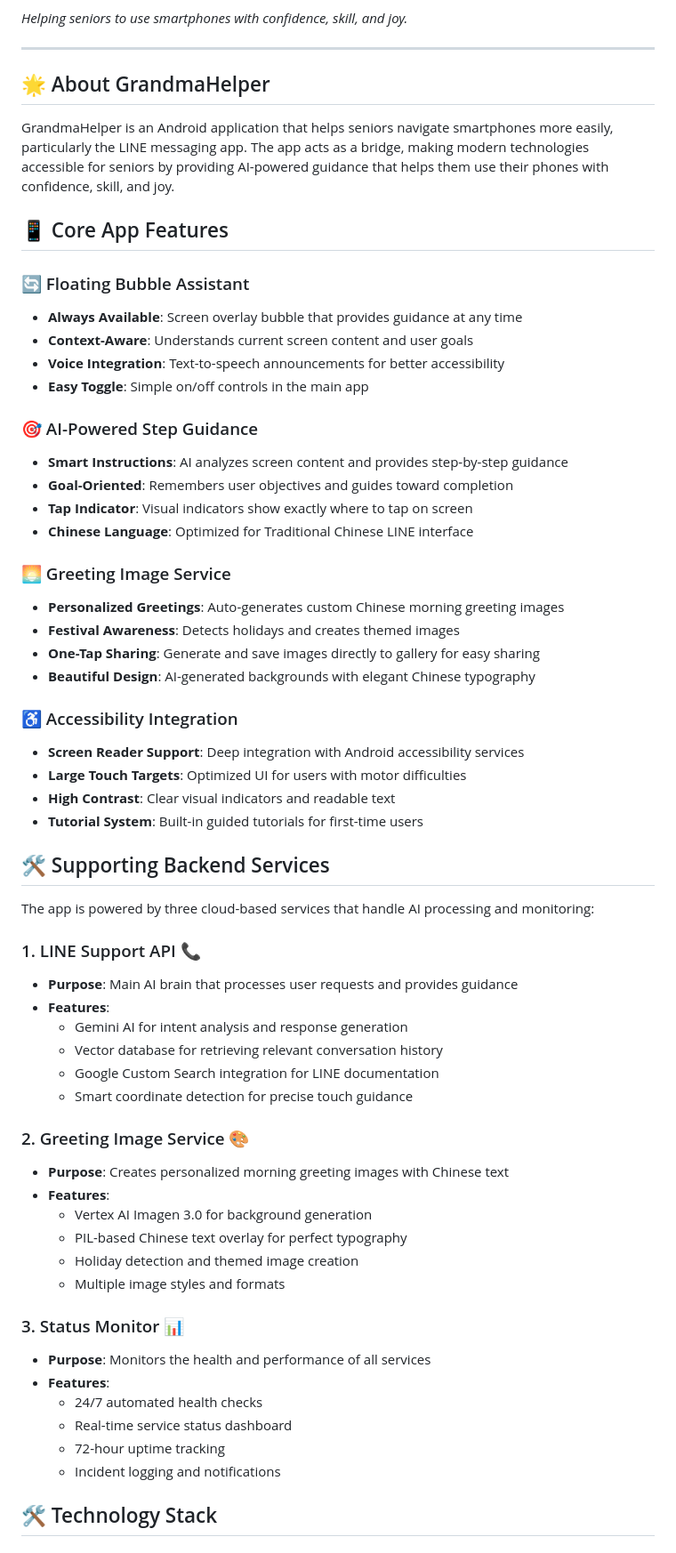
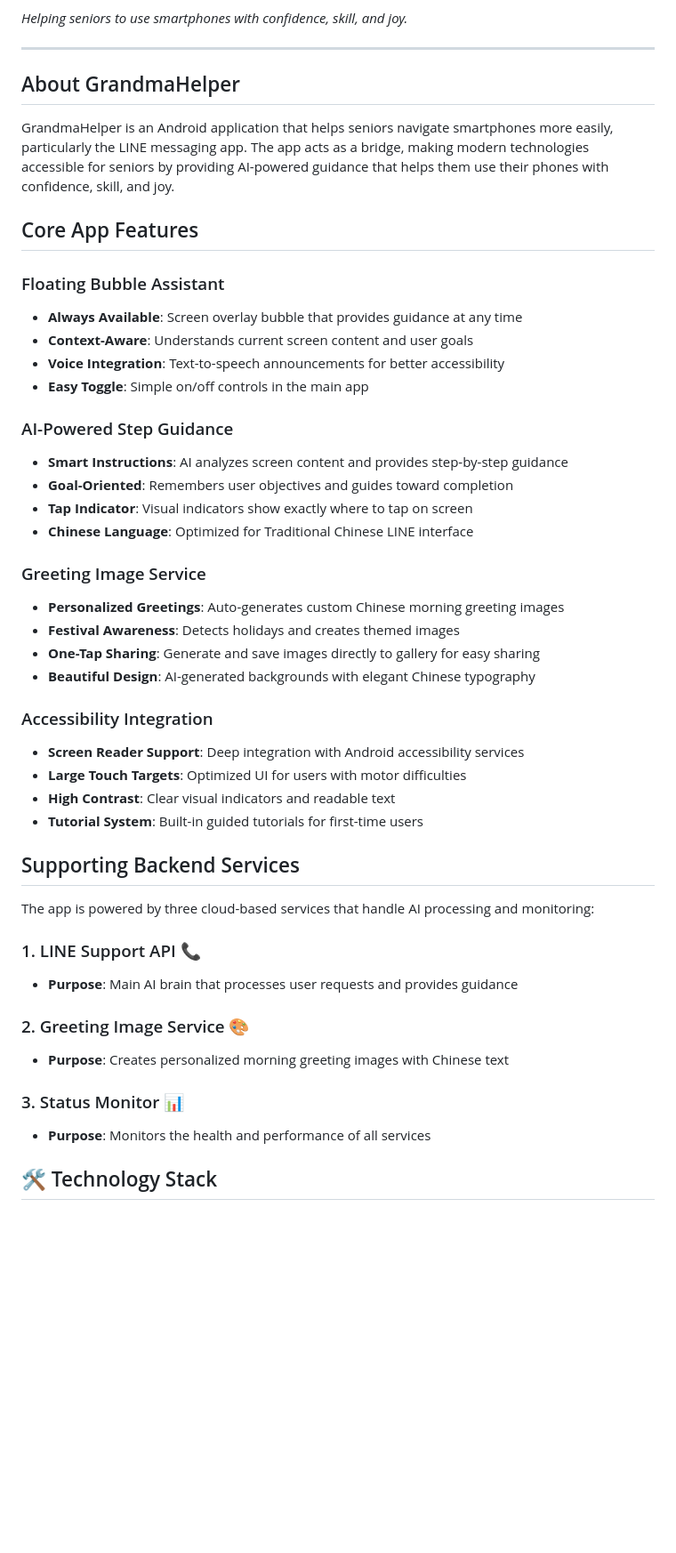
Before and after one commit to harry0816web/GrandmaHelper, a Markdown page: README.md, the part around one of its changes. Shown at 89% size. GitHub-like rendering; blank space fills up the shorter version.

```diff
--- a/README.md
+++ b/README.md
@@ -6,63 +6,48 @@
 
 ---
 
-## 🌟 About GrandmaHelper
+## About GrandmaHelper
 
 GrandmaHelper is an Android application that helps seniors navigate smartphones more easily, particularly the LINE messaging app. The app acts as a bridge, making modern technologies accessible for seniors by providing AI-powered guidance that helps them use their phones with confidence, skill, and joy.
 
-## 📱 Core App Features
+## Core App Features
 
-### 🔄 Floating Bubble Assistant
+### Floating Bubble Assistant
 - **Always Available**: Screen overlay bubble that provides guidance at any time
 - **Context-Aware**: Understands current screen content and user goals
 - **Voice Integration**: Text-to-speech announcements for better accessibility
 - **Easy Toggle**: Simple on/off controls in the main app
 
-### 🎯 AI-Powered Step Guidance
+### AI-Powered Step Guidance
 - **Smart Instructions**: AI analyzes screen content and provides step-by-step guidance
 - **Goal-Oriented**: Remembers user objectives and guides toward completion
 - **Tap Indicator**: Visual indicators show exactly where to tap on screen
 - **Chinese Language**: Optimized for Traditional Chinese LINE interface
 
-### 🌅 Greeting Image Service
+### Greeting Image Service
 - **Personalized Greetings**: Auto-generates custom Chinese morning greeting images
 - **Festival Awareness**: Detects holidays and creates themed images
 - **One-Tap Sharing**: Generate and save images directly to gallery for easy sharing
 - **Beautiful Design**: AI-generated backgrounds with elegant Chinese typography
 
-### ♿ Accessibility Integration
+### Accessibility Integration
 - **Screen Reader Support**: Deep integration with Android accessibility services
 - **Large Touch Targets**: Optimized UI for users with motor difficulties
 - **High Contrast**: Clear visual indicators and readable text
 - **Tutorial System**: Built-in guided tutorials for first-time users
 
-## 🛠️ Supporting Backend Services
+## Supporting Backend Services
 
 The app is powered by three cloud-based services that handle AI processing and monitoring:
 
 ### 1. LINE Support API 📞
 - **Purpose**: Main AI brain that processes user requests and provides guidance
-- **Features**:
-  - Gemini AI for intent analysis and response generation
-  - Vector database for retrieving relevant conversation history
-  - Google Custom Search integration for LINE documentation
-  - Smart coordinate detection for precise touch guidance
 
 ### 2. Greeting Image Service 🎨
 - **Purpose**: Creates personalized morning greeting images with Chinese text
-- **Features**:
-  - Vertex AI Imagen 3.0 for background generation
-  - PIL-based Chinese text overlay for perfect typography
-  - Holiday detection and themed image creation
-  - Multiple image styles and formats
 
 ### 3. Status Monitor 📊
 - **Purpose**: Monitors the health and performance of all services
-- **Features**:
-  - 24/7 automated health checks
-  - Real-time service status dashboard
-  - 72-hour uptime tracking
-  - Incident logging and notifications
 
 ## 🛠️ Technology Stack
 
```
Also changed, not shown: other parts of README.md (+0 -45 lines).
